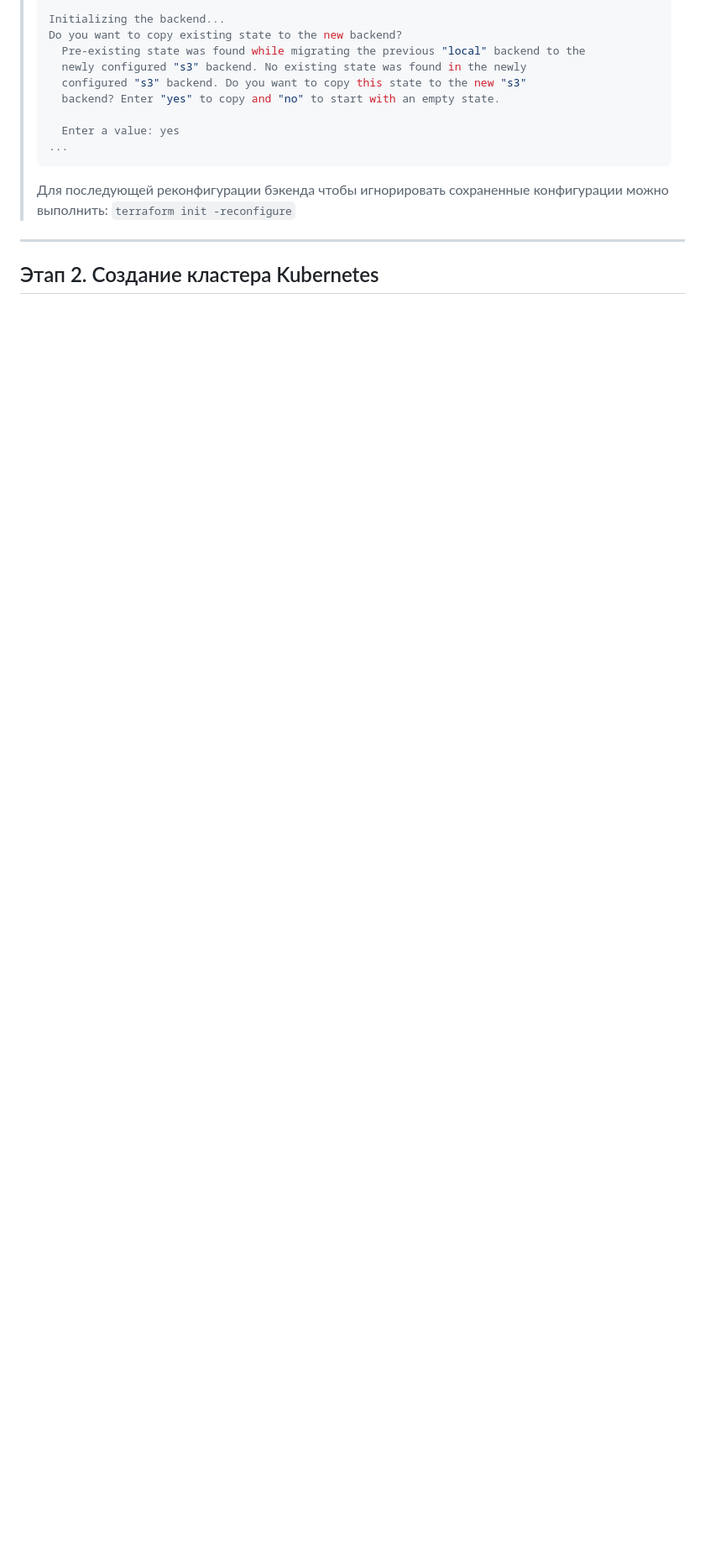
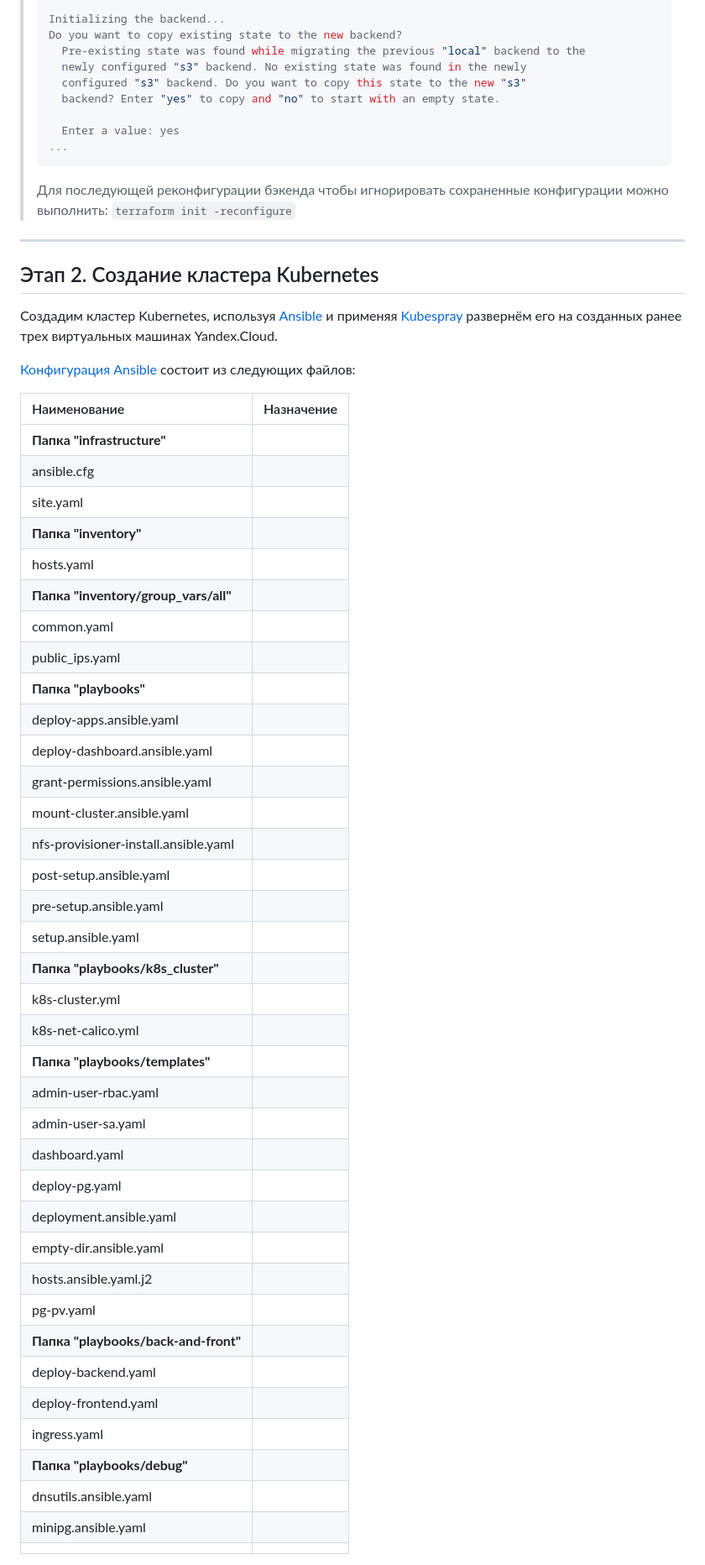
Before and after one commit to olezhuravlev/devops-diploma-yandexcloud, a Markdown page: 16-diploma-yc/16.md, the part around the change printed below. Shown: that part at 84% size. Drawn GitHub-style; blank space fills up the shorter version.

```diff
--- a/16-diploma-yc/16.md
+++ b/16-diploma-yc/16.md
@@ -469,3 +470,50 @@ data "terraform_remote_state" "foo" {
 ---
 
 ## Этап 2. Создание кластера Kubernetes
+
+Создадим кластер Kubernetes, используя [Ansible](https://www.ansible.com/)
+и применяя [Kubespray](https://kubernetes.io/docs/setup/production-environment/tools/kubespray/) развернём
+его на созданных ранее трех виртуальных машинах Yandex.Cloud.
+
+[Конфигурация Ansible](./terraform/200_config/infrastructure) состоит из следующих файлов:
+
+| Наименование                         | Назначение |
+|:-------------------------------------|:-----------|
+| **Папка "infrastructure"**           |            |
+| ansible.cfg                          |            |
+| site.yaml                            |            |
+| **Папка "inventory"**                |            |
+| hosts.yaml                           |            |
+| **Папка "inventory/group_vars/all"** |            |
+| common.yaml                          |            |
+| public_ips.yaml                      |            |
+| **Папка "playbooks"**                |            |
+| deploy-apps.ansible.yaml             |            |
+| deploy-dashboard.ansible.yaml        |            |
+| grant-permissions.ansible.yaml       |            |
+| mount-cluster.ansible.yaml           |            |
+| nfs-provisioner-install.ansible.yaml |            |
+| post-setup.ansible.yaml              |            |
+| pre-setup.ansible.yaml               |            |
+| setup.ansible.yaml                   |            |
+| **Папка "playbooks/k8s_cluster"**    |            |
+| k8s-cluster.yml                      |            |
+| k8s-net-calico.yml                   |            |
+| **Папка "playbooks/templates"**      |            |
+| admin-user-rbac.yaml                 |            |
+| admin-user-sa.yaml                   |            |
+| dashboard.yaml                       |            |
+| deploy-pg.yaml                       |            |
+| deployment.ansible.yaml              |            |
+| empty-dir.ansible.yaml               |            |
+| hosts.ansible.yaml.j2                |            |
+| pg-pv.yaml                           |            |
+| **Папка "playbooks/back-and-front"** |            |
+| deploy-backend.yaml                  |            |
+| deploy-frontend.yaml                 |            |
+| ingress.yaml                         |            |
+| **Папка "playbooks/debug"**          |            |
+| dnsutils.ansible.yaml                |            |
+| minipg.ansible.yaml                  |            |
+|                                      |            |
+
```
Also changed, not shown: other parts of 16-diploma-yc/16.md (+42 -30 lines), 16-diploma-yc/images/kube_folder.png (added), 16-diploma-yc/images/kube_pods.png (added).
